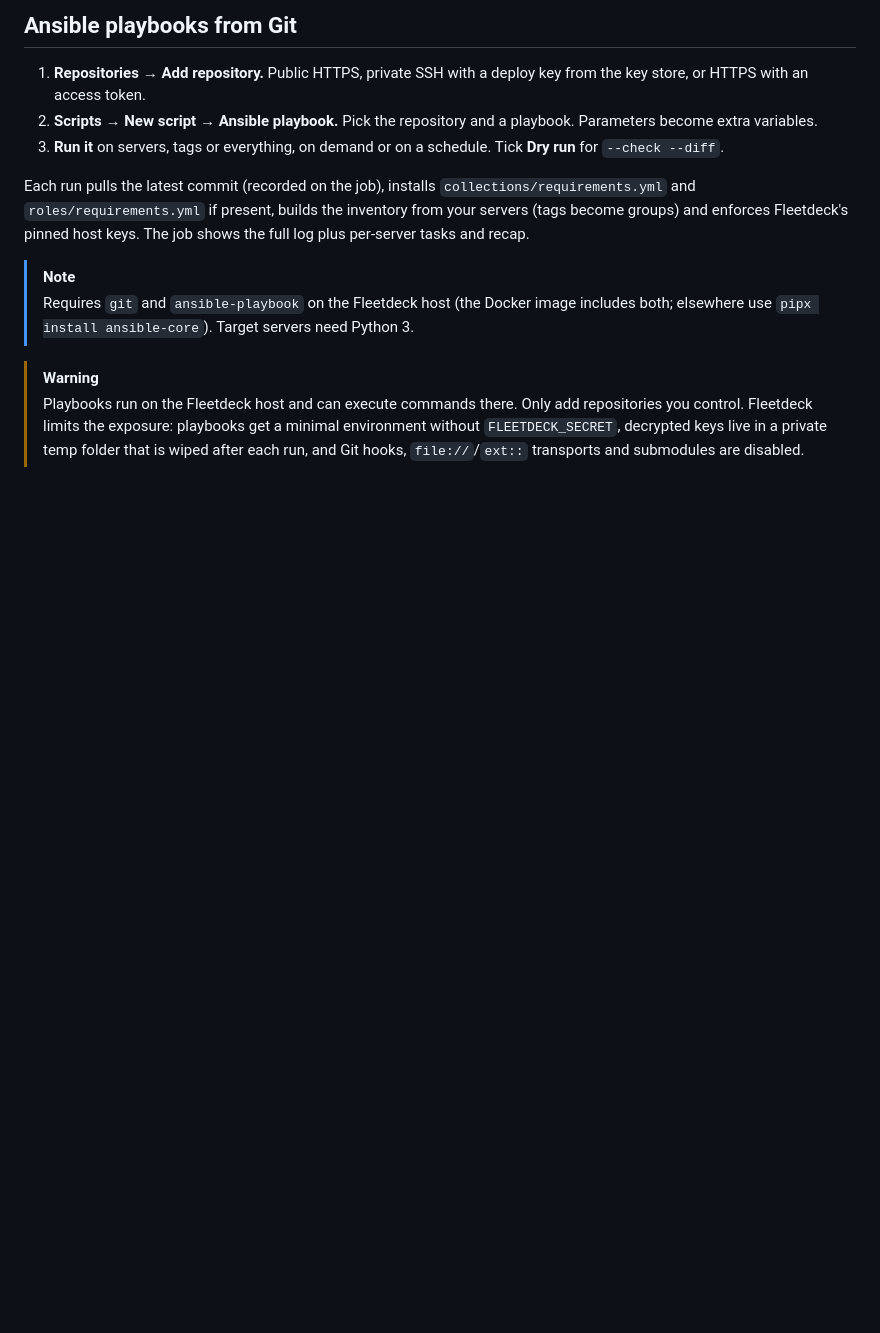
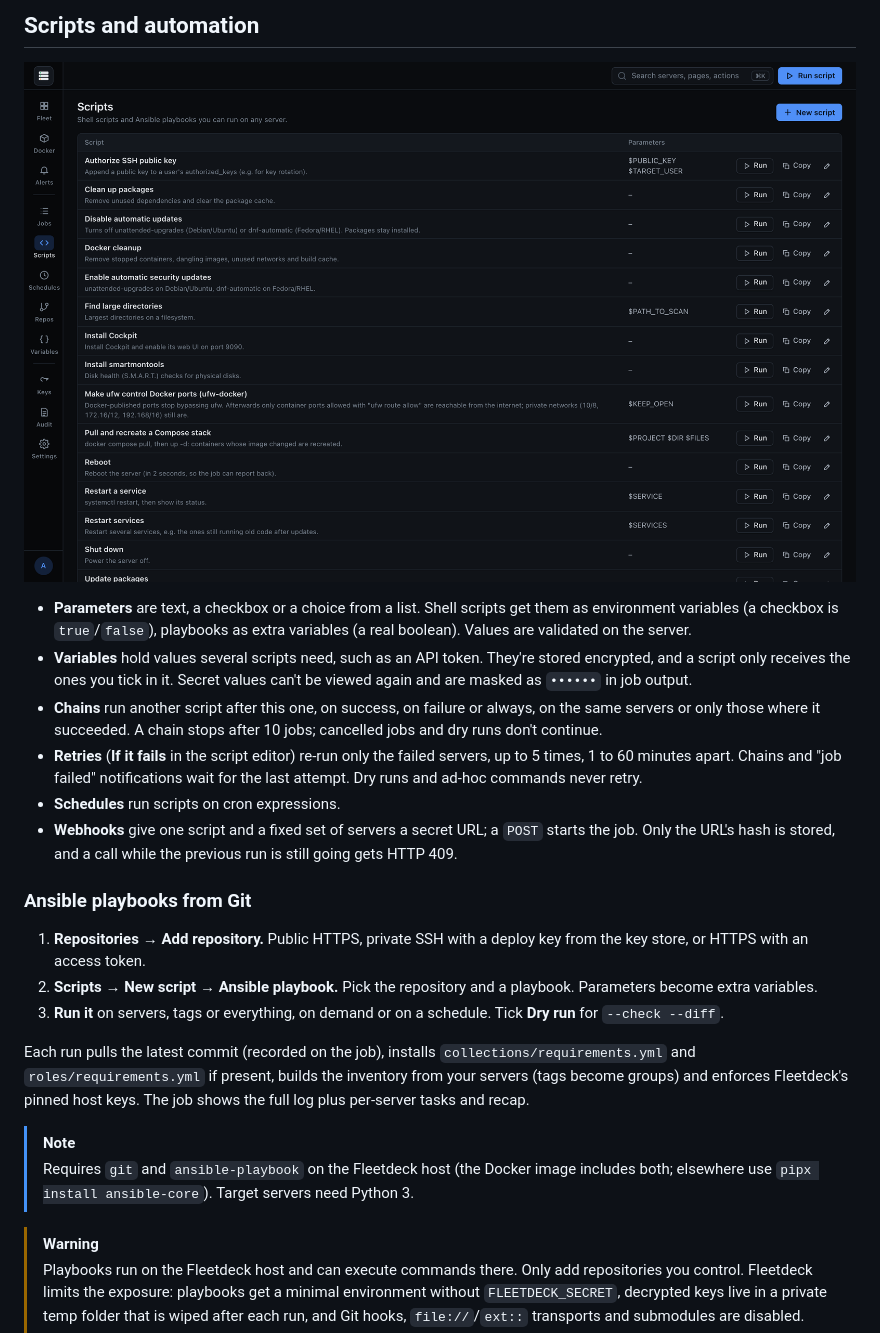
Before and after one commit to steveberger-eww/fleetdeck, a Markdown page: README.md, the part around one of its changes. GitHub-like rendering; pictures changed too: assets/screenshots/scripts.png (added); blank space fills up the shorter version.

```diff
--- a/README.md
+++ b/README.md
@@ -121,5 +146,16 @@ Every server is probed once a minute over its pooled SSH connection. New install
 
-## Ansible playbooks from Git
+## Scripts and automation
+
+![The script library with built-in maintenance scripts and their parameters](assets/screenshots/scripts.png)
+
+- **Parameters** are text, a checkbox or a choice from a list. Shell scripts get them as environment variables (a checkbox is `true`/`false`), playbooks as extra variables (a real boolean). Values are validated on the server.
+- **Variables** hold values several scripts need, such as an API token. They're stored encrypted, and a script only receives the ones you tick in it. Secret values can't be viewed again and are masked as `••••••` in job output.
+- **Chains** run another script after this one, on success, on failure or always, on the same servers or only those where it succeeded. A chain stops after 10 jobs; cancelled jobs and dry runs don't continue.
+- **Retries** (**If it fails** in the script editor) re-run only the failed servers, up to 5 times, 1 to 60 minutes apart. Chains and "job failed" notifications wait for the last attempt. Dry runs and ad-hoc commands never retry.
+- **Schedules** run scripts on cron expressions.
+- **Webhooks** give one script and a fixed set of servers a secret URL; a `POST` starts the job. Only the URL's hash is stored, and a call while the previous run is still going gets HTTP 409.
+
+### Ansible playbooks from Git
 
 1. **Repositories → Add repository.** Public HTTPS, private SSH with a deploy key from the key store, or HTTPS with an access token.
 2. **Scripts → New script → Ansible playbook.** Pick the repository and a playbook. Parameters become extra variables.
```
Also changed, not shown: other parts of README.md (+95 -66 lines), assets/screenshots/job.png (added), assets/screenshots/overview-dark.png (added), assets/screenshots/overview-light.png (added), assets/screenshots/server.png (added).
